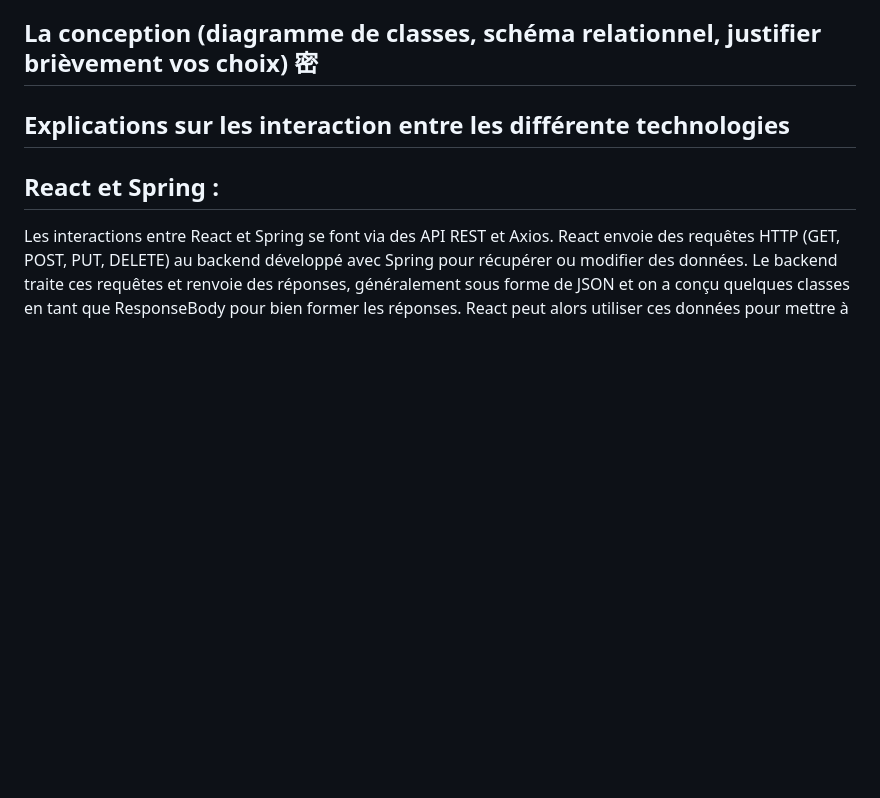
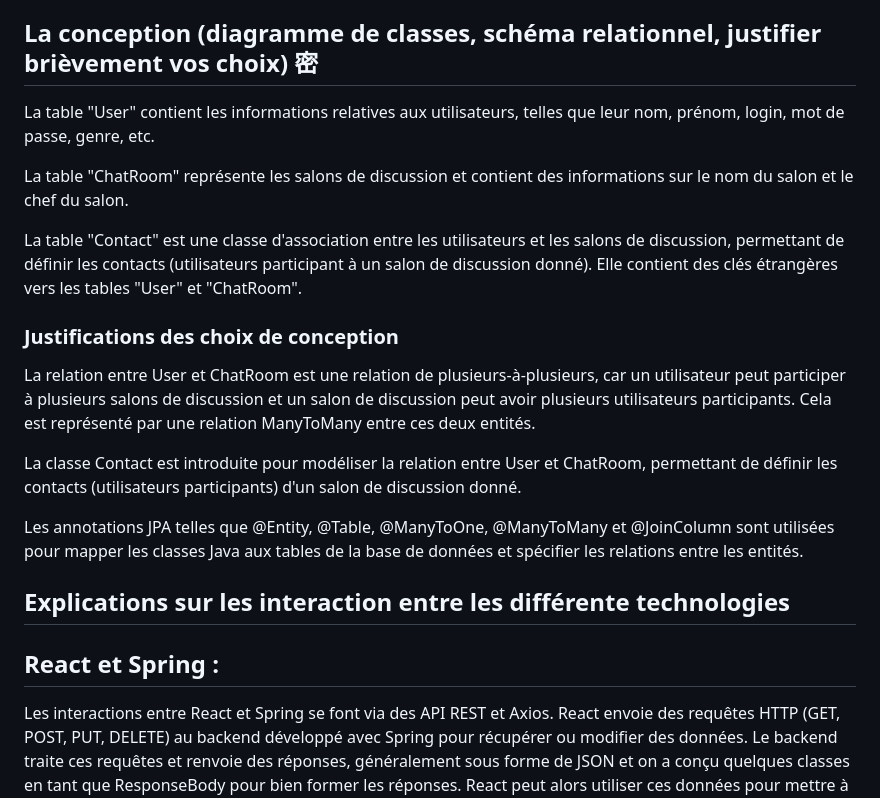
Before and after one commit to Zcy-ai/chat_salon, a Markdown page: README.md, the part around the change. GitHub-like rendering; blank space fills up the shorter version.

```diff
--- a/README.md
+++ b/README.md
@@ -54,7 +54,19 @@ Pour la communication entre le frontend et le backend, Axios est utilisé comme
    Il contient les classes de configuration de l'application, telles que la configuration CORS globale qui nous permettre de résoudre le problème de CrossOrigin, la configuration Hibernate, la configuration des SpringSecurity, la configuration d'authentification JWT, la configuration de websocket, etc.
 
 ## La conception (diagramme de classes, schéma relationnel, justifier brièvement vos choix) 密
-###
+
+La table "User" contient les informations relatives aux utilisateurs, telles que leur nom, prénom, login, mot de passe, genre, etc.
+
+La table "ChatRoom" représente les salons de discussion et contient des informations sur le nom du salon et le chef du salon.
+
+La table "Contact" est une classe d'association entre les utilisateurs et les salons de discussion, permettant de définir les contacts (utilisateurs participant à un salon de discussion donné). Elle contient des clés étrangères vers les tables "User" et "ChatRoom".
+
+### Justifications des choix de conception
+La relation entre User et ChatRoom est une relation de plusieurs-à-plusieurs, car un utilisateur peut participer à plusieurs salons de discussion et un salon de discussion peut avoir plusieurs utilisateurs participants. Cela est représenté par une relation ManyToMany entre ces deux entités.
+
+La classe Contact est introduite pour modéliser la relation entre User et ChatRoom, permettant de définir les contacts (utilisateurs participants) d'un salon de discussion donné.
+
+Les annotations JPA telles que @Entity, @Table, @ManyToOne, @ManyToMany et @JoinColumn sont utilisées pour mapper les classes Java aux tables de la base de données et spécifier les relations entre les entités.
 
 ## Explications sur les interaction entre les différente technologies
 ## React et Spring :
```
